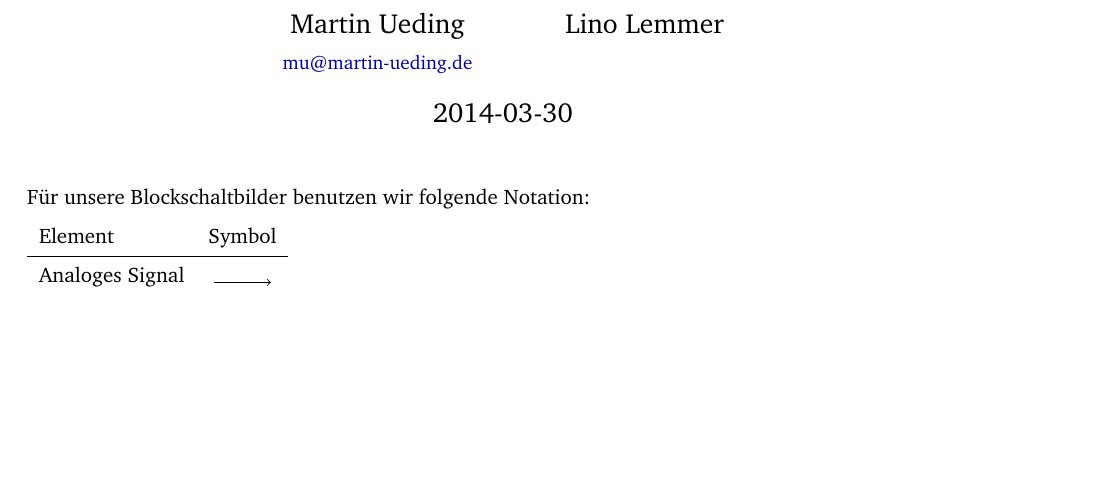
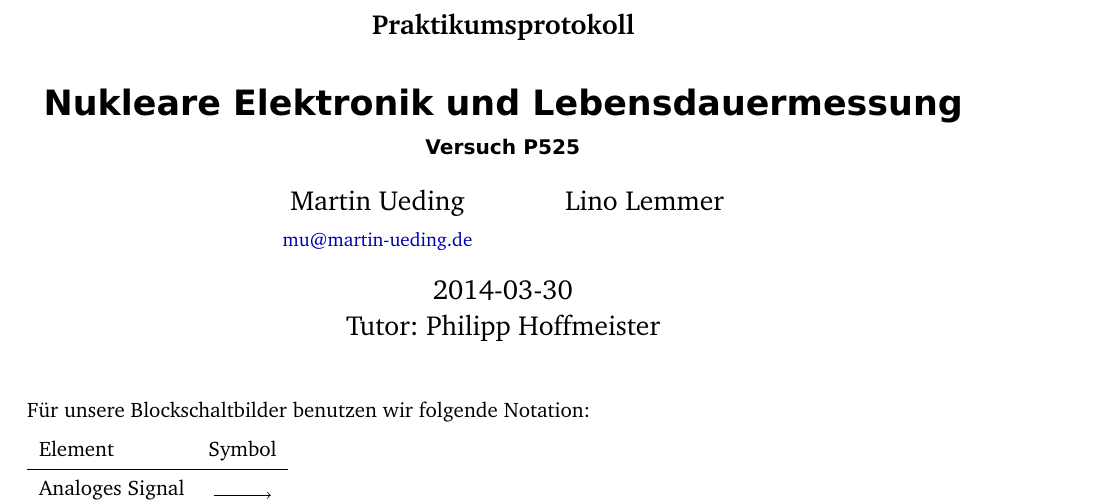
Before and after one commit to martin-ueding/physik512-Protokolle, a LaTeX document (525/Template.tex, which reads header.tex): part of the page, cut at the place of the change, the shorter picture padded with empty space. Compiled offline with pdfLaTeX; an older LaTeX class or package is replaced by its successor.

```diff
--- a/525/Template.tex
+++ b/525/Template.tex
@@ -10,14 +10,15 @@
     pdftitle=
 }
 
-%\subject{}
-\title{}
-%\subtitle{}
+\subject{Praktikumsprotokoll}
+\title{Nukleare Elektronik und Lebensdauermessung}
+\subtitle{Versuch P525}
 \author{
     Martin Ueding \\ \small{\href{mailto:mu@martin-ueding.de}{mu@martin-ueding.de}}
     \and
     Lino Lemmer
 }
+\publishers{Tutor: Philipp Hoffmeister}
 
 \begin{document}
 
--- a/header.tex
+++ b/header.tex
@@ -196,7 +196,7 @@
 %                            Bibliography (BibTeX)                            %
 %%%%%%%%%%%%%%%%%%%%%%%%%%%%%%%%%%%%%%%%%%%%%%%%%%%%%%%%%%%%%%%%%%%%%%%%%%%%%%%
 
-\newcommand{\bibliographyfile}{../../zentrale_BibTeX/Central}
+\newcommand{\bibliographyfile}{../central-bibtex/Central}
 
 \usepackage[
     backend=bibtex,
```
Also changed, not shown: 525/Template.tex (2 more changed lines).
